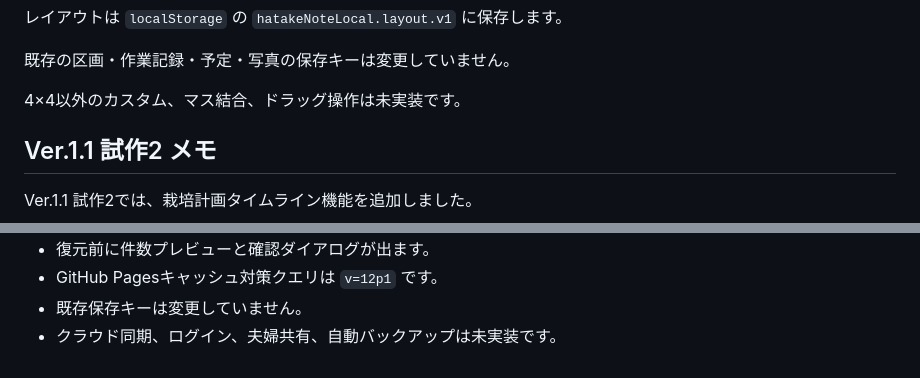
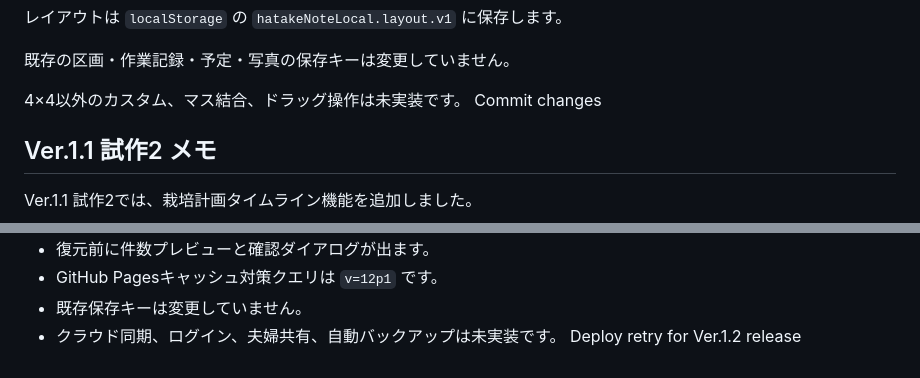
Before and after one commit to libertyI-codex/hatake-note, a Markdown page: README.md, 2 parts joined by grey strips. Rendered like a GitHub page.

Commit message:
Retry GitHub Pages deploy

```diff
--- a/README.md
+++ b/README.md
@@ -229,6 +229,7 @@ Ver.1.1 試作1では、ホーム画面に畑レイアウトを追加しまし
 既存の区画・作業記録・予定・写真の保存キーは変更していません。
 
 4×4以外のカスタム、マス結合、ドラッグ操作は未実装です。
+Commit changes
 
 ## Ver.1.1 試作2 メモ
 
@@ -284,3 +285,4 @@ GitHub Pagesのキャッシュ対策クエリを `v=12p1` に更新しました
 - GitHub Pagesキャッシュ対策クエリは `v=12p1` です。
 - 既存保存キーは変更していません。
 - クラウド同期、ログイン、夫婦共有、自動バックアップは未実装です。
+Deploy retry for Ver.1.2 release
```
